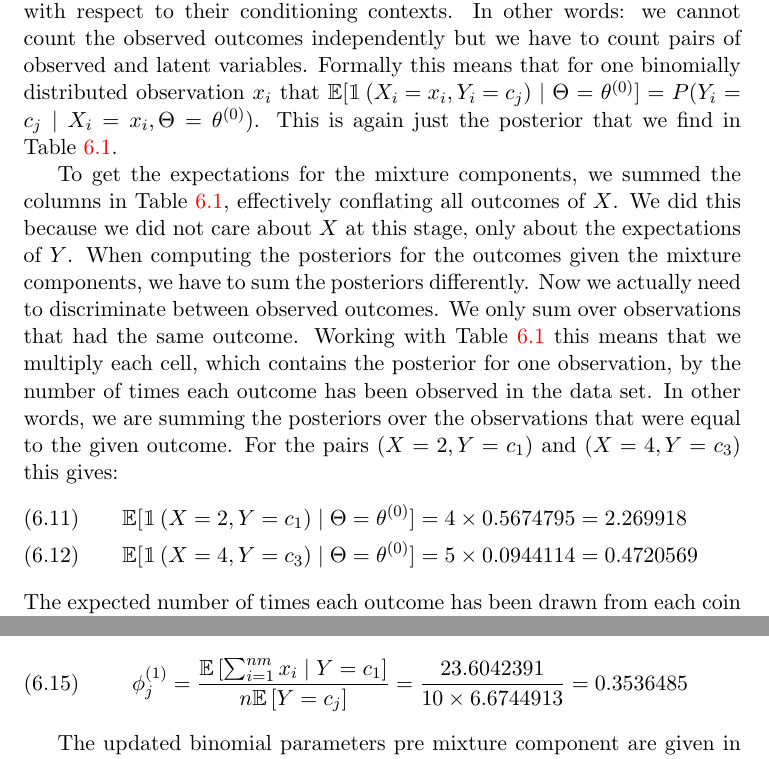
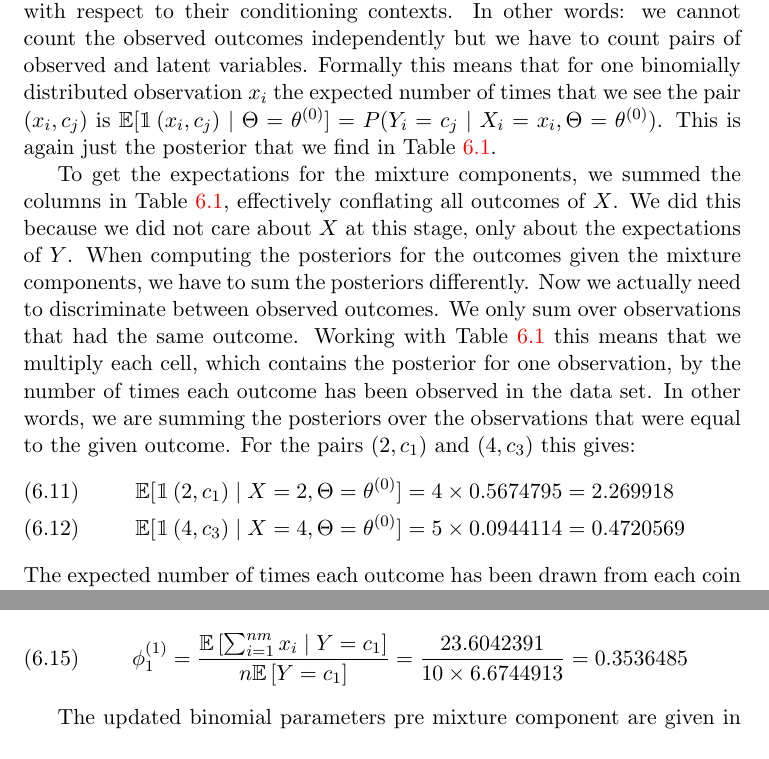
Before and after one commit to BasicProbability/LectureNotes, a LaTeX document (chapter6/chapter6.tex): two parts of pages 10 and 12 of 12, joined at a grey line, cut so that both start at the same text. Compiled offline with pdfLaTeX.

Commit message:
Make suggestion

```diff
--- a/chapter6/chapter6.tex
+++ b/chapter6/chapter6.tex
@@ -445,7 +445,8 @@ outcome & occurrences & c\_1 & c\_2 & c\_3\\
 Next we turn to the sufficient statistics for the binomial distributions linked to the mixture components. These are the counts of the observed outcomes. However,
 since the binomials are conditional distributions (they are conditioned on the identity of the coins), the counts have to be taken with respect to their conditioning
 contexts. In other words: we cannot count the observed outcomes independently but we have to count pairs of observed and latent variables. Formally this means that
-for one binomially distributed observation $ x_{i} $ that $ \E[\id{X_{i}=x_{i},Y_{i}=c_{j}} \mid \Theta=\theta^{(0)}] = P(Y_{i}=c_{j} \mid X_{i}=x_{i}, \Theta=\theta^{(0)}) $. This is again
+for one binomially distributed observation $ x_{i} $ the expected number of times that we see the
+pair $ (x_{i},c_{j}) $ is $ \E[\id{x_{i},c_{j}} \mid \Theta=\theta^{(0)}] = P(Y_{i}=c_{j} \mid X_{i}=x_{i}, \Theta=\theta^{(0)}) $. This is again
 just the posterior that we find in Table~\ref{tab:posteriors}.
 
 To get the expectations for the mixture components, we summed the columns in Table~\ref{tab:posteriors}, effectively conflating all outcomes of $ X $. We did this
@@ -453,11 +454,11 @@ because we did not care about $ X $ at this stage, only about the expectations o
 we have to sum the posteriors differently. Now we actually need to discriminate between
 observed outcomes. We only sum over observations that had the same outcome. Working with Table~\ref{tab:posteriors} this means that we multiply each
 cell, which contains the posterior for one observation, by the number of times each outcome has been observed in the data set. In other words, we are summing
-the posteriors over the observations that were equal to the given outcome. For the pairs $ (X=2,Y=c_{1}) $
-and $ (X=4,Y = c_{3}) $ this gives:
+the posteriors over the observations that were equal to the given outcome. For the pairs $ (2,c_{1}) $
+and $ (4,c_{3}) $ this gives:
 \begin{align}
-\E[\id{X=2,Y=c_{1}} \mid \Theta=\theta^{(0)}] &= 4 \times 0.5674795 = 2.269918 \\
-\E[\id{X=4,Y=c_{3}} \mid \Theta=\theta^{(0)}] &= 5 \times 0.0944114 = 0.4720569
+\E[\id{2,c_{1}} \mid  X = 2, \Theta=\theta^{(0)}] &= 4 \times 0.5674795 = 2.269918 \\
+\E[\id{4,c_{3}} \mid X = 4, \Theta=\theta^{(0)}] &= 5 \times 0.0944114 = 0.4720569
 \end{align}
 The expected number of times each outcome has been drawn from each coin can be found in Table~\ref{tab:binomCounts}.
 
@@ -554,7 +555,7 @@ directly observe the number of successes per draw from $ c_{1} $ and instead com
 expected successes happens to be the expected sufficient statistic for the binomial. We have already computed those sufficient statistics
 in Table~\ref{tab:binomPosteriors}. For coin $ c_{1} $ the binomial MLE is thus
 \begin{equation}
-\phi_{j}^{(1)} =  \frac{\E\left[\sum_{i=1}^{nm} x_{i}\mid Y = c_{1}\right]}{n\E\left[Y = c_{j}\right]}
+\phi_{1}^{(1)} =  \frac{\E\left[\sum_{i=1}^{nm} x_{i}\mid Y = c_{1}\right]}{n\E\left[Y = c_{1}\right]}
 = \frac{23.6042391}{10 \times 6.6744913}
 = 0.3536485
 \end{equation}
```
Also changed, not shown: fullscript/BasicProbabilityAndStatistics.tex (+6 -5 lines), chapter6/chapter6.pdf, fullscript/BasicProbabilityAndStatistics.pdf, 1 other file.
